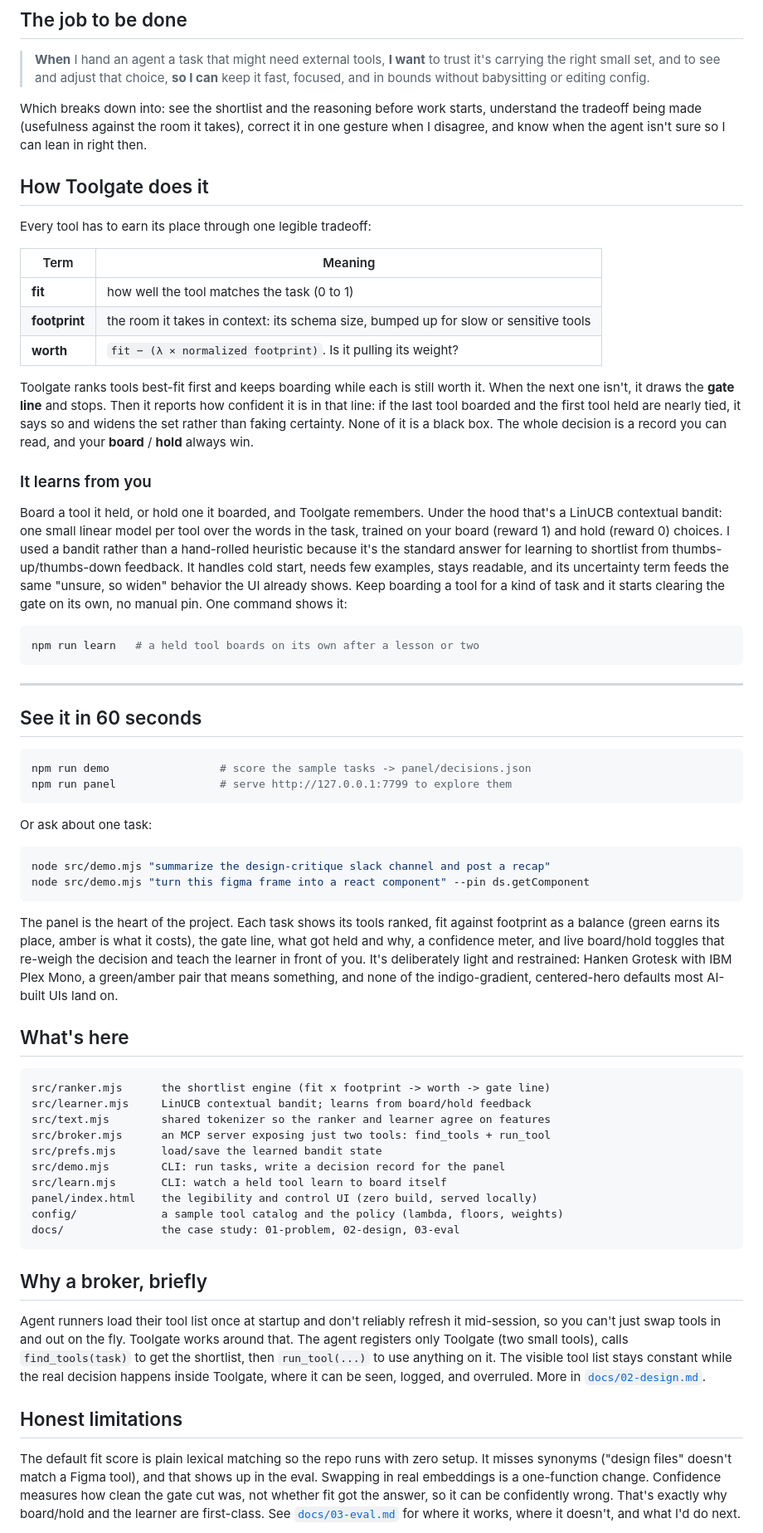
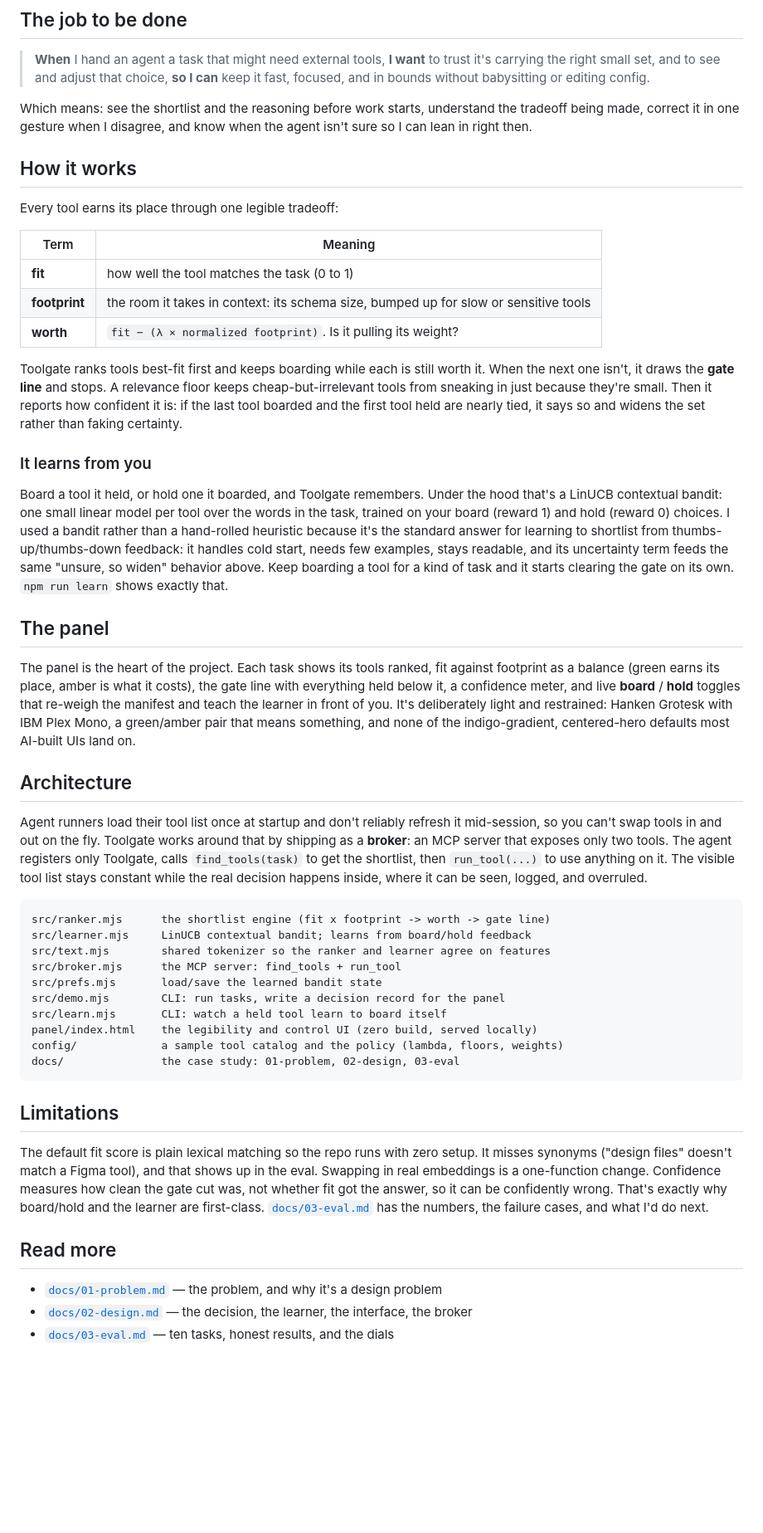
Before and after one commit to pavanmadiraju91/toolgate, a Markdown page: README.md, the part around the change printed below. Shown: that part at 83% size. Rendered like a GitHub page; blank space fills up the shorter version.

Commit message:
Restructure README with hero + clear flow; humanize docs; add panel screenshot

````diff
--- a/README.md
+++ b/README.md
@@ -24,11 +37,11 @@ The usual fixes are blunt. Load everything and you get the bloat and the risk. H
 > **I want** to trust it's carrying the right small set, and to see and adjust that choice,
 > **so I can** keep it fast, focused, and in bounds without babysitting or editing config.
 
-Which breaks down into: see the shortlist and the reasoning before work starts, understand the tradeoff being made (usefulness against the room it takes), correct it in one gesture when I disagree, and know when the agent isn't sure so I can lean in right then.
+Which means: see the shortlist and the reasoning before work starts, understand the tradeoff being made, correct it in one gesture when I disagree, and know when the agent isn't sure so I can lean in right then.
 
-## How Toolgate does it
+## How it works
 
-Every tool has to earn its place through one legible tradeoff:
+Every tool earns its place through one legible tradeoff:
 
 | Term | Meaning |
 |------|---------|
@@ -36,41 +49,25 @@ Every tool has to earn its place through one legible tradeoff:
 | **footprint** | the room it takes in context: its schema size, bumped up for slow or sensitive tools |
 | **worth** | `fit − (λ × normalized footprint)`. Is it pulling its weight? |
 
-Toolgate ranks tools best-fit first and keeps boarding while each is still worth it. When the next one isn't, it draws the **gate line** and stops. Then it reports how confident it is in that line: if the last tool boarded and the first tool held are nearly tied, it says so and widens the set rather than faking certainty. None of it is a black box. The whole decision is a record you can read, and your **board** / **hold** always win.
+Toolgate ranks tools best-fit first and keeps boarding while each is still worth it. When the next one isn't, it draws the **gate line** and stops. A relevance floor keeps cheap-but-irrelevant tools from sneaking in just because they're small. Then it reports how confident it is: if the last tool boarded and the first tool held are nearly tied, it says so and widens the set rather than faking certainty.
 
 ### It learns from you
 
-Board a tool it held, or hold one it boarded, and Toolgate remembers. Under the hood that's a LinUCB contextual bandit: one small linear model per tool over the words in the task, trained on your board (reward 1) and hold (reward 0) choices. I used a bandit rather than a hand-rolled heuristic because it's the standard answer for learning to shortlist from thumbs-up/thumbs-down feedback. It handles cold start, needs few examples, stays readable, and its uncertainty term feeds the same "unsure, so widen" behavior the UI already shows. Keep boarding a tool for a kind of task and it starts clearing the gate on its own, no manual pin. One command shows it:
+Board a tool it held, or hold one it boarded, and Toolgate remembers. Under the hood that's a LinUCB contextual bandit: one small linear model per tool over the words in the task, trained on your board (reward 1) and hold (reward 0) choices. I used a bandit rather than a hand-rolled heuristic because it's the standard answer for learning to shortlist from thumbs-up/thumbs-down feedback: it handles cold start, needs few examples, stays readable, and its uncertainty term feeds the same "unsure, so widen" behavior above. Keep boarding a tool for a kind of task and it starts clearing the gate on its own. `npm run learn` shows exactly that.
 
-```bash
-npm run learn   # a held tool boards on its own after a lesson or two
-```
+## The panel
 
----
+The panel is the heart of the project. Each task shows its tools ranked, fit against footprint as a balance (green earns its place, amber is what it costs), the gate line with everything held below it, a confidence meter, and live **board** / **hold** toggles that re-weigh the manifest and teach the learner in front of you. It's deliberately light and restrained: Hanken Grotesk with IBM Plex Mono, a green/amber pair that means something, and none of the indigo-gradient, centered-hero defaults most AI-built UIs land on.
 
-## See it in 60 seconds
+## Architecture
 
-```bash
-npm run demo                 # score the sample tasks -> panel/decisions.json
-npm run panel                # serve http://127.0.0.1:7799 to explore them
-```
-
-Or ask about one task:
-
-```bash
-node src/demo.mjs "summarize the design-critique slack channel and post a recap"
-node src/demo.mjs "turn this figma frame into a react component" --pin ds.getComponent
-```
-
-The panel is the heart of the project. Each task shows its tools ranked, fit against footprint as a balance (green earns its place, amber is what it costs), the gate line, what got held and why, a confidence meter, and live board/hold toggles that re-weigh the decision and teach the learner in front of you. It's deliberately light and restrained: Hanken Grotesk with IBM Plex Mono, a green/amber pair that means something, and none of the indigo-gradient, centered-hero defaults most AI-built UIs land on.
-
-## What's here
+Agent runners load their tool list once at startup and don't reliably refresh it mid-session, so you can't swap tools in and out on the fly. Toolgate works around that by shipping as a **broker**: an MCP server that exposes only two tools. The agent registers only Toolgate, calls `find_tools(task)` to get the shortlist, then `run_tool(...)` to use anything on it. The visible tool list stays constant while the real decision happens inside, where it can be seen, logged, and overruled.
 
 ```
 src/ranker.mjs      the shortlist engine (fit x footprint -> worth -> gate line)
 src/learner.mjs     LinUCB contextual bandit; learns from board/hold feedback
 src/text.mjs        shared tokenizer so the ranker and learner agree on features
-src/broker.mjs      an MCP server exposing just two tools: find_tools + run_tool
+src/broker.mjs      the MCP server: find_tools + run_tool
 src/prefs.mjs       load/save the learned bandit state
 src/demo.mjs        CLI: run tasks, write a decision record for the panel
 src/learn.mjs       CLI: watch a held tool learn to board itself
@@ -79,11 +76,13 @@ config/             a sample tool catalog and the policy (lambda, floors, weight
 docs/               the case study: 01-problem, 02-design, 03-eval
 ```
 
-## Why a broker, briefly
+## Limitations
 
-Agent runners load their tool list once at startup and don't reliably refresh it mid-session, so you can't just swap tools in and out on the fly. Toolgate works around that. The agent registers only Toolgate (two small tools), calls `find_tools(task)` to get the shortlist, then `run_tool(...)` to use anything on it. The visible tool list stays constant while the real decision happens inside Toolgate, where it can be seen, logged, and overruled. More in [`docs/02-design.md`](docs/02-design.md).
+The default fit score is plain lexical matching so the repo runs with zero setup. It misses synonyms ("design files" doesn't match a Figma tool), and that shows up in the eval. Swapping in real embeddings is a one-function change. Confidence measures how clean the gate cut was, not whether fit got the answer, so it can be confidently wrong. That's exactly why board/hold and the learner are first-class. [`docs/03-eval.md`](docs/03-eval.md) has the numbers, the failure cases, and what I'd do next.
 
-## Honest limitations
+## Read more
 
-The default fit score is plain lexical matching so the repo runs with zero setup. It misses synonyms ("design files" doesn't match a Figma tool), and that shows up in the eval. Swapping in real embeddings is a one-function change. Confidence measures how clean the gate cut was, not whether fit got the answer, so it can be confidently wrong. That's exactly why board/hold and the learner are first-class. See [`docs/03-eval.md`](docs/03-eval.md) for where it works, where it doesn't, and what I'd do next.
+- [`docs/01-problem.md`](docs/01-problem.md) — the problem, and why it's a design problem
+- [`docs/02-design.md`](docs/02-design.md) — the decision, the learner, the interface, the broker
+- [`docs/03-eval.md`](docs/03-eval.md) — ten tasks, honest results, and the dials
 
````
Also changed, not shown: other parts of README.md (+19 -8 lines), docs/panel.png (added).
